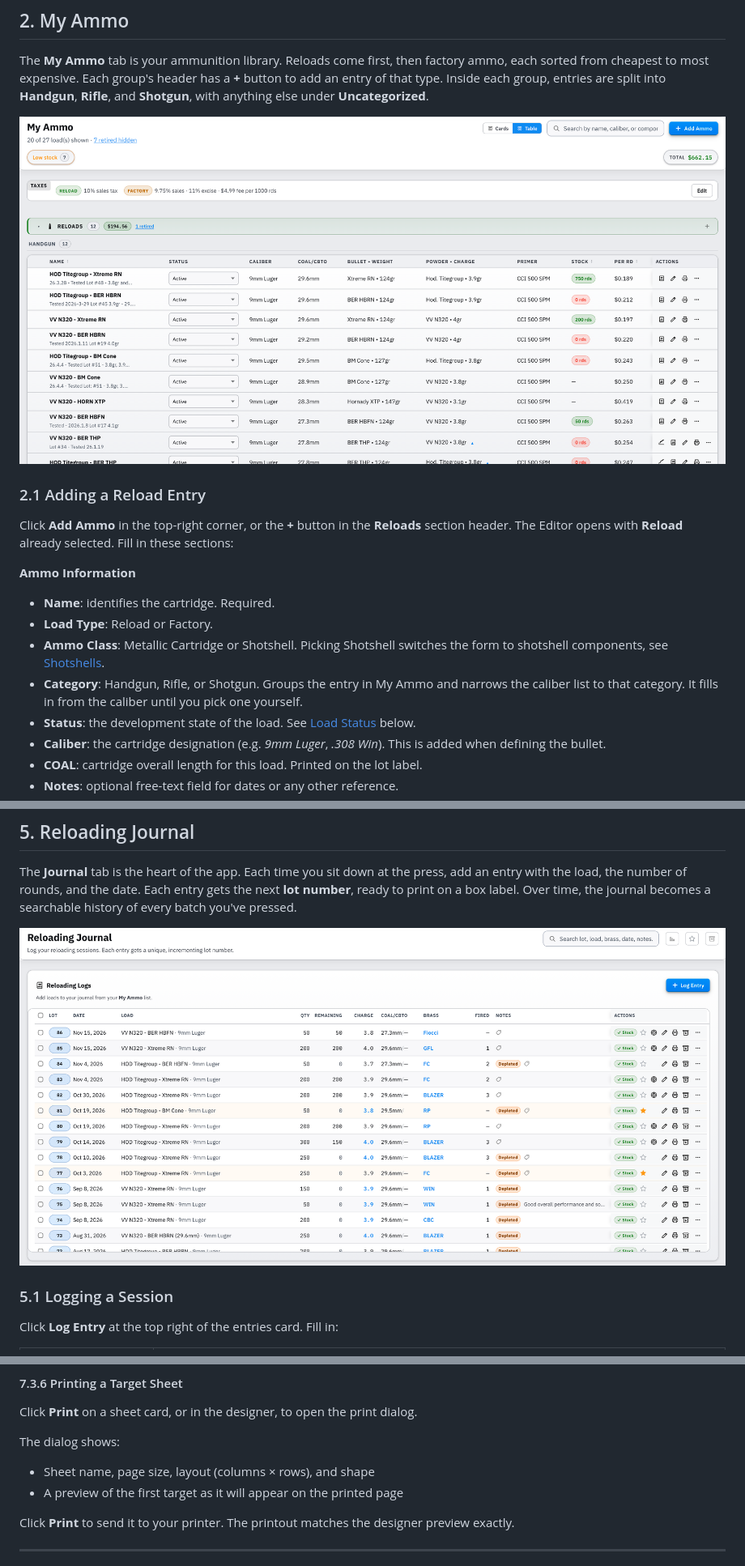
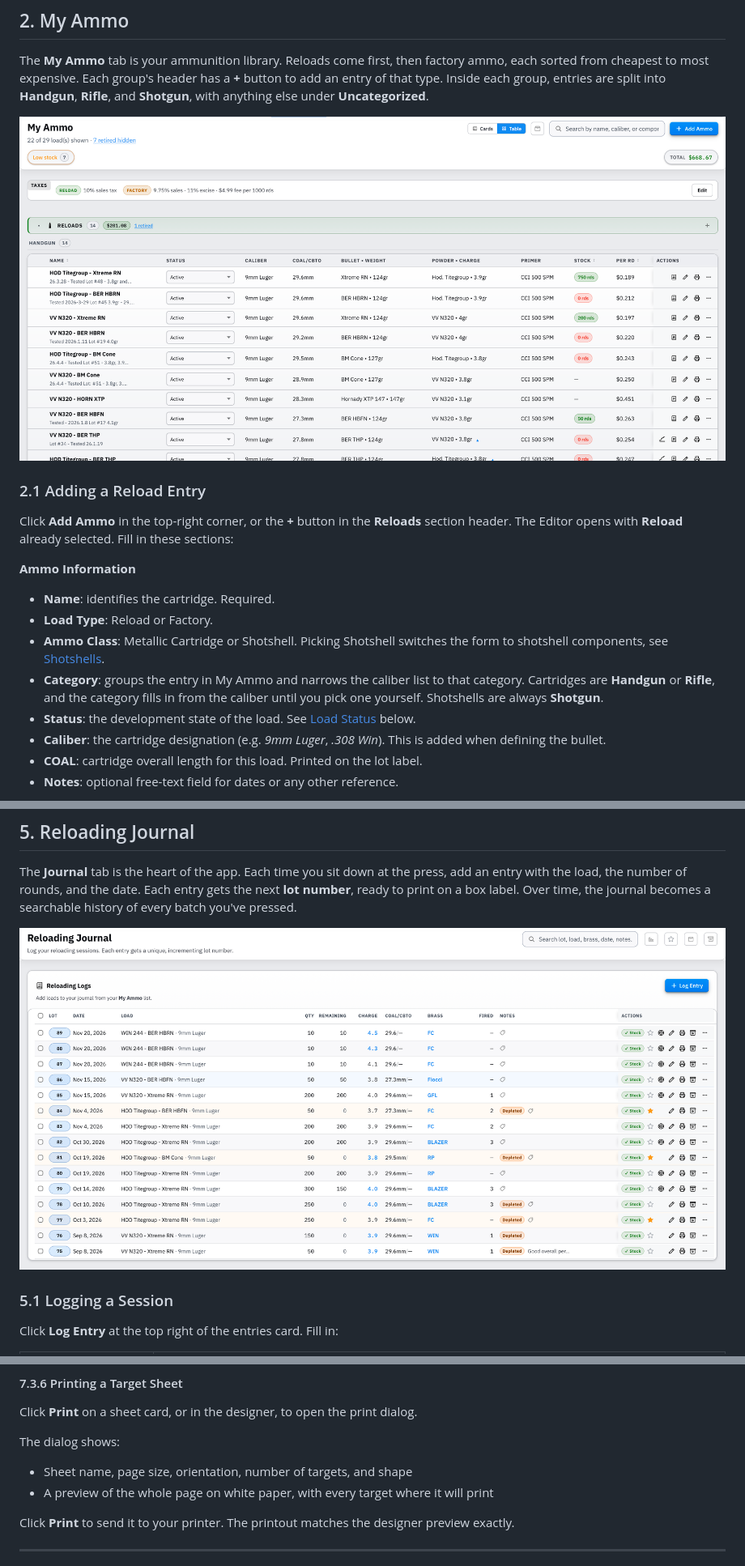
Before and after one commit to fmalpartida/reloading-cost-calculator, a Markdown page: README.md, 3 parts joined by grey strips. Shown at 81% size. Drawn GitHub-style; pictures changed too: images/journal-overview.png, images/my-ammo.png.

```diff
--- a/README.md
+++ b/README.md
@@ -208,7 +208,7 @@ Click **Add Ammo** in the top-right corner, or the **+** button in the **Reloads
 - **Name**: identifies the cartridge. Required.
 - **Load Type**: Reload or Factory.
 - **Ammo Class**: Metallic Cartridge or Shotshell. Picking Shotshell switches the form to shotshell components, see [Shotshells](#26-shotshells).
-- **Category**: Handgun, Rifle, or Shotgun. Groups the entry in My Ammo and narrows the caliber list to that category. It fills in from the caliber until you pick one yourself.
+- **Category**: groups the entry in My Ammo and narrows the caliber list to that category. Cartridges are **Handgun** or **Rifle**, and the category fills in from the caliber until you pick one yourself. Shotshells are always **Shotgun**.
 - **Status**: the development state of the load. See [Load Status](#load-status) below.
 - **Caliber**: the cartridge designation (e.g. *9mm Luger*, *.308 Win*). This is added when defining the bullet.
 - **COAL**: cartridge overall length for this load. Printed on the lot label.
@@ -1438,8 +1445,8 @@ Click the card to reopen the sheet in the designer.
 Click **Print** on a sheet card, or in the designer, to open the print dialog.
 
 The dialog shows:
-- Sheet name, page size, layout (columns × rows), and shape
-- A preview of the first target as it will appear on the printed page
+- Sheet name, page size, orientation, number of targets, and shape
+- A preview of the whole page on white paper, with every target where it will print
 
 Click **Print** to send it to your printer. The printout matches the designer preview exactly.
 
```
Also changed, not shown: other parts of README.md (+15 -8 lines), images/target-generator-designer.png.
